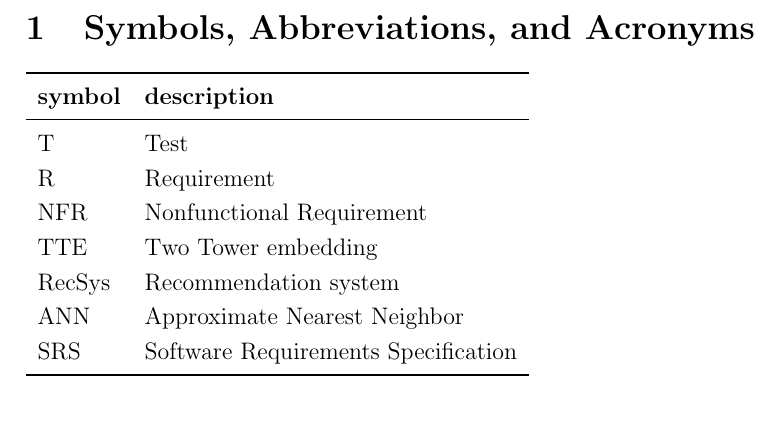
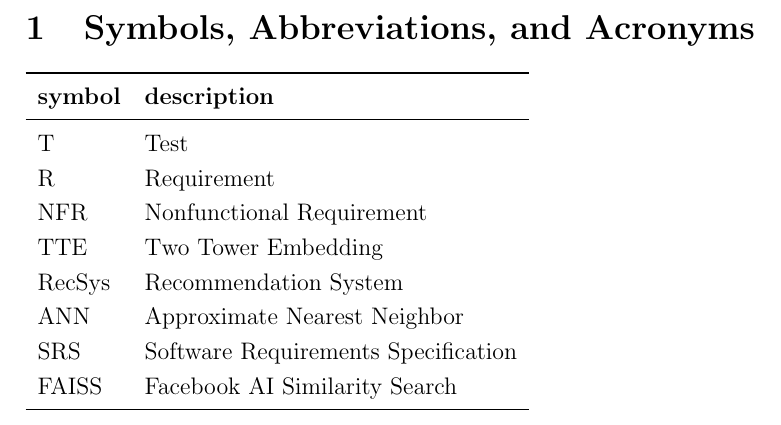
Before and after one commit to V-AS/Two-tower-recommender-system, a LaTeX document (docs/VnVPlan/VnVPlan.tex): part of page 5 of 17, cut so that both start at the same text. Compiled offline with pdfLaTeX.

Commit message:
Minor Update

```diff
--- a/docs/VnVPlan/VnVPlan.tex
+++ b/docs/VnVPlan/VnVPlan.tex
@@ -55,10 +55,11 @@
   T & Test\\
   R & Requirement\\
   NFR & Nonfunctional Requirement\\
-  TTE & Two Tower embedding\\
-  RecSys & Recommendation system\\
+  TTE & Two Tower Embedding\\
+  RecSys & Recommendation System\\
   ANN & Approximate Nearest Neighbor\\
   SRS & Software Requirements Specification\\
+  FAISS & Facebook AI Similarity Search\\
   \bottomrule
 \end{tabular}\\
 
```
Also changed, not shown: docs/VnVPlan/VnVPlan.pdf.
